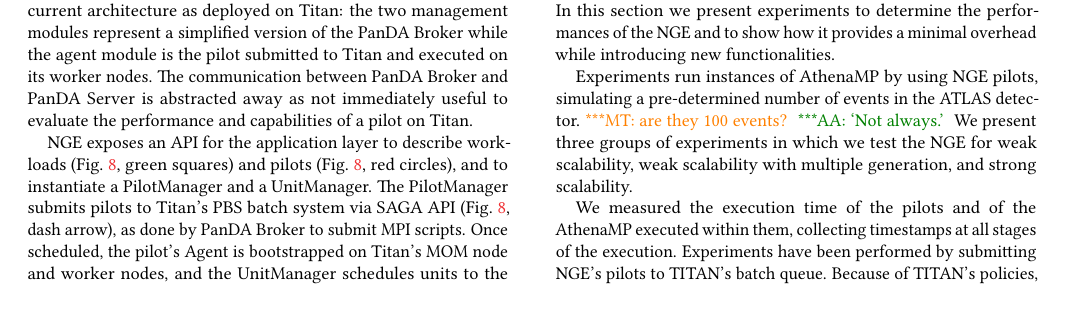
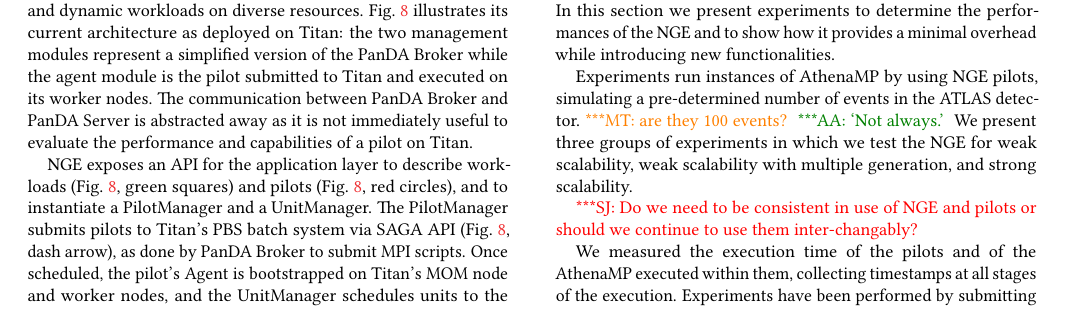
Before and after one commit to ATLAS-Titan/PanDA-WMS-paper, a LaTeX paper (paper.tex, which reads Experiments.tex, nge.tex): part of page 10 of 15 before the commit and part of page 10 of 16 after it, cut so that both start at the same text. Compiled offline with pdfLaTeX.

Commit message:
minor tweaks during first pass of reading 5.1/5.2..

```diff
--- a/Experiments.tex
+++ b/Experiments.tex
@@ -15,15 +15,19 @@
 We present three groups of experiments in which we test the NGE for weak
 scalability, weak scalability with multiple generation, and strong scalability.
 
+
+\jhanote{Do we need to be consistent in use of NGE and pilots or should we
+continue to use them inter-changably?}
+
 We % collected data about
 measured the execution time of the pilots and of the AthenaMP % that have been
 executed within them, collecting timestamps at % by considering
 all stages of the execution. Experiments have been performed % out of production
 by % using
 submitting NGE's pilots % on
-to TITAN's batch queue. Because of TITAN's % batch queue
+to Titan's batch queue. Because of Titan's % batch queue
 policies, the turnaround time of each run of our experiments is dominated by
-% the time spent on TITAN's queue
+% the time spent on Titan's queue
 queue time. Since we are interested only in the performances of the NGE, we
 removed queue time from our statistics.
 
--- a/nge.tex
+++ b/nge.tex
@@ -117,7 +118,7 @@
 architecture as deployed on Titan: the two management modules represent a
 simplified version of the PanDA Broker while the agent module is the pilot
 submitted to Titan and executed on its worker nodes. The communication between
-PanDA Broker and PanDA Server is abstracted away as not immediately useful to
+PanDA Broker and PanDA Server is abstracted away as it is not immediately useful to
 evaluate the performance and capabilities of a pilot on Titan.
 
 % Thus, workloads and pilots are described via the Pilot API and passed to the
```
Also changed, not shown: Experiments.tex (2 more changed lines), nge.tex (5 more changed lines).
